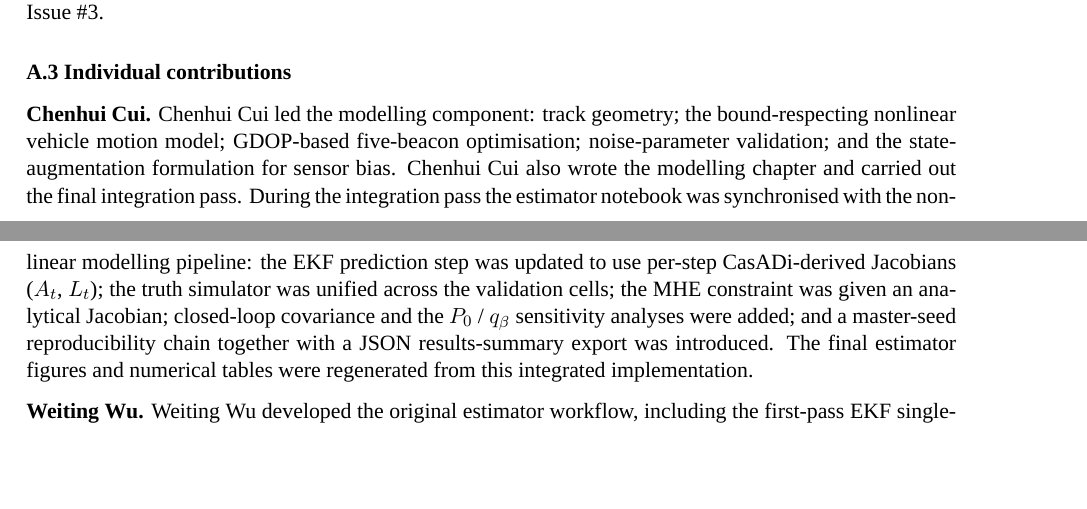
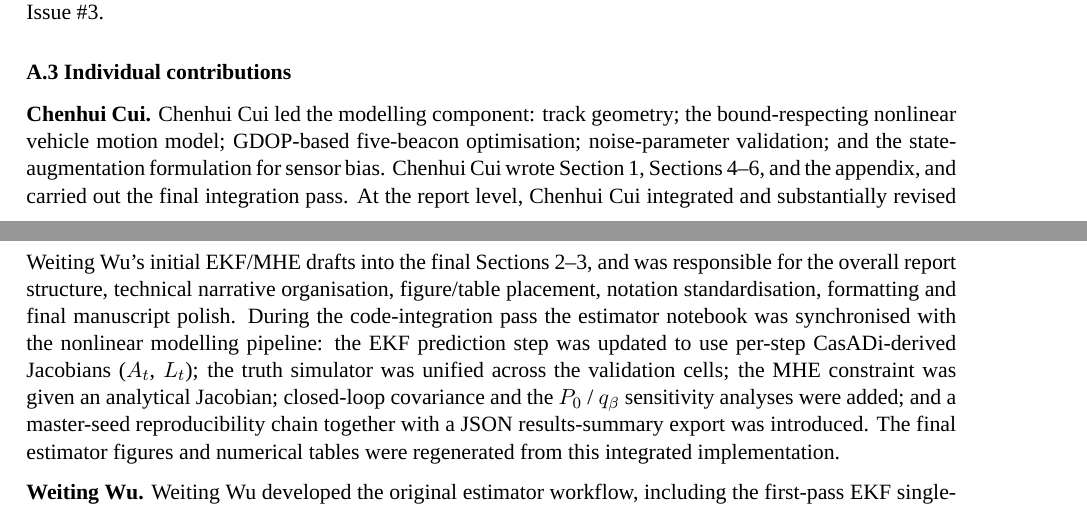
Before and after one commit to cuichenhui9-eng/ELE8101-CW2, a LaTeX paper (report/main.tex): two parts of pages 18 and 19 of 20, joined at a grey line, cut so that both start at the same text, the shorter picture padded with empty space. Compiled offline with XeLaTeX; a missing font is replaced by an installed copy or a similar font.

Commit message:
Expand Chenhui Cui A.3 attribution to cover report-level integration
Make explicit that Member~A wrote Sections 1 and 4--6 plus the
appendix, integrated and revised Weiting Wu's EKF/MHE drafts into
Sections 2--3, and was responsible for the overall report
structure, figure/table placement, notation standardisation and
final manuscript polish. The previous wording mentioned only the
notebook-level integration pass and left the report-level work
implicit.

```diff
--- a/report/main.tex
+++ b/report/main.tex
@@ -1468,18 +1468,24 @@ Issue~\#3.
 Chenhui Cui led the modelling component: track geometry; the
 bound-respecting nonlinear vehicle motion model; GDOP-based
 five-beacon optimisation; noise-parameter validation; and the
-state-augmentation formulation for sensor bias. Chenhui Cui also
-wrote the modelling chapter and carried out the final integration
-pass. During the integration pass the estimator notebook was
-synchronised with the nonlinear modelling pipeline: the EKF
-prediction step was updated to use per-step CasADi-derived
-Jacobians ($A_t$, $L_t$); the truth simulator was unified across
-the validation cells; the MHE constraint was given an analytical
-Jacobian; closed-loop covariance and the $P_0$~/~$q_\beta$
-sensitivity analyses were added; and a master-seed reproducibility
-chain together with a JSON results-summary export was introduced.
-The final estimator figures and numerical tables were regenerated
-from this integrated implementation.
+state-augmentation formulation for sensor bias. Chenhui Cui wrote
+Section~1, Sections~4--6, and the appendix, and carried out the
+final integration pass. At the report level, Chenhui Cui
+integrated and substantially revised Weiting Wu's initial EKF/MHE
+drafts into the final Sections~2--3, and was responsible for the
+overall report structure, technical narrative organisation,
+figure/table placement, notation standardisation, formatting and
+final manuscript polish. During the code-integration pass the
+estimator notebook was synchronised with the nonlinear modelling
+pipeline: the EKF prediction step was updated to use per-step
+CasADi-derived Jacobians ($A_t$, $L_t$); the truth simulator was
+unified across the validation cells; the MHE constraint was given
+an analytical Jacobian; closed-loop covariance and the
+$P_0$~/~$q_\beta$ sensitivity analyses were added; and a
+master-seed reproducibility chain together with a JSON
+results-summary export was introduced. The final estimator figures
+and numerical tables were regenerated from this integrated
+implementation.
 
 \textbf{Weiting Wu.}
 Weiting Wu developed the original estimator workflow, including
```
